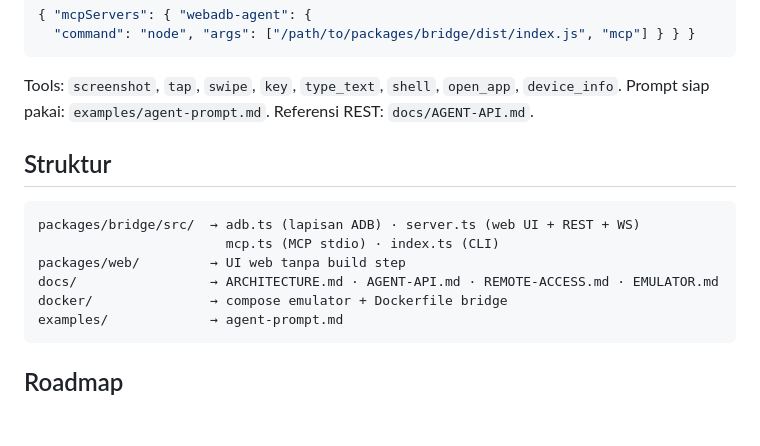
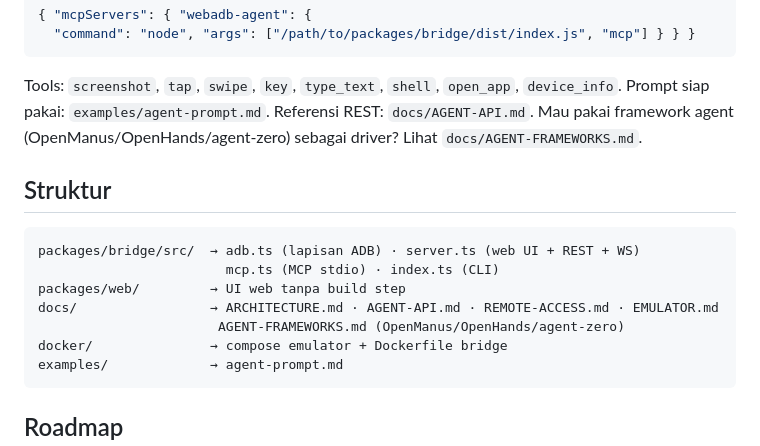
Before and after one commit to abewartech/webadb-agent, a Markdown page: README.md, the part around the change. GitHub-like rendering; blank space fills up the shorter version.

Commit message:
Docs: integrasi driver agent OpenManus/OpenHands/agent-zero

````diff
--- a/README.md
+++ b/README.md
@@ -64,6 +64,7 @@ curl -H "Authorization: Bearer $TOKEN" $TUNNEL_URL/api/screenshot -o s.png
 
 Tools: `screenshot`, `tap`, `swipe`, `key`, `type_text`, `shell`, `open_app`, `device_info`.
 Prompt siap pakai: `examples/agent-prompt.md`. Referensi REST: `docs/AGENT-API.md`.
+Mau pakai framework agent (OpenManus/OpenHands/agent-zero) sebagai driver? Lihat `docs/AGENT-FRAMEWORKS.md`.
 
 ## Struktur
 
@@ -72,6 +73,7 @@ packages/bridge/src/  → adb.ts (lapisan ADB) · server.ts (web UI + REST + WS)
                         mcp.ts (MCP stdio) · index.ts (CLI)
 packages/web/         → UI web tanpa build step
 docs/                 → ARCHITECTURE.md · AGENT-API.md · REMOTE-ACCESS.md · EMULATOR.md
+                       AGENT-FRAMEWORKS.md (OpenManus/OpenHands/agent-zero)
 docker/               → compose emulator + Dockerfile bridge
 examples/             → agent-prompt.md
 ```
````
Also changed, not shown: docs/AGENT-FRAMEWORKS.md (added, +73 -0 lines).
